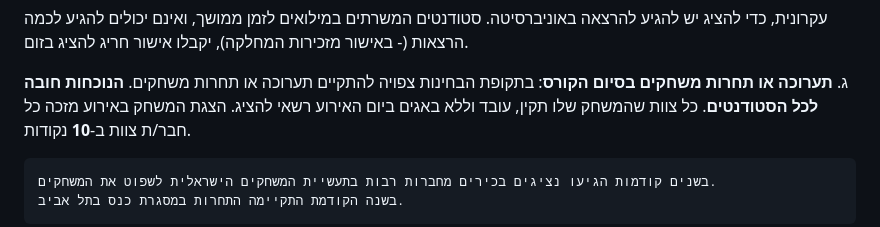
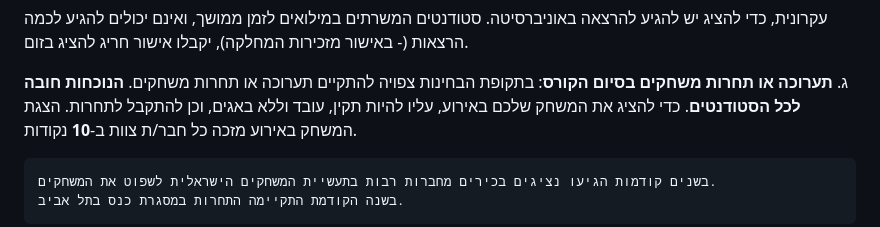
Before and after one commit to VictoKu1/gamedev-5787, a Markdown page: grade-rules.md, the part around the change. Drawn GitHub-style.

Commit message:
docs: require competition acceptance for game presentation

```diff
--- a/grade-rules.md
+++ b/grade-rules.md
@@ -31,7 +31,7 @@
 
 ג.   **תערוכה או תחרות משחקים בסיום הקורס**:
     בתקופת הבחינות צפויה להתקיים תערוכה או תחרות משחקים. **הנוכחות חובה לכל הסטודנטים**.
-    כל צוות שהמשחק שלו תקין, עובד וללא באגים ביום האירוע רשאי להציג.
+    כדי להציג את המשחק שלכם באירוע, עליו להיות תקין, עובד וללא באגים, וכן להתקבל לתחרות.
     הצגת המשחק באירוע מזכה כל חבר/ת צוות ב-**10** נקודות.
 
     בשנים קודמות הגיעו נציגים בכירים מחברות רבות בתעשיית המשחקים הישראלית לשפוט את המשחקים.
```
